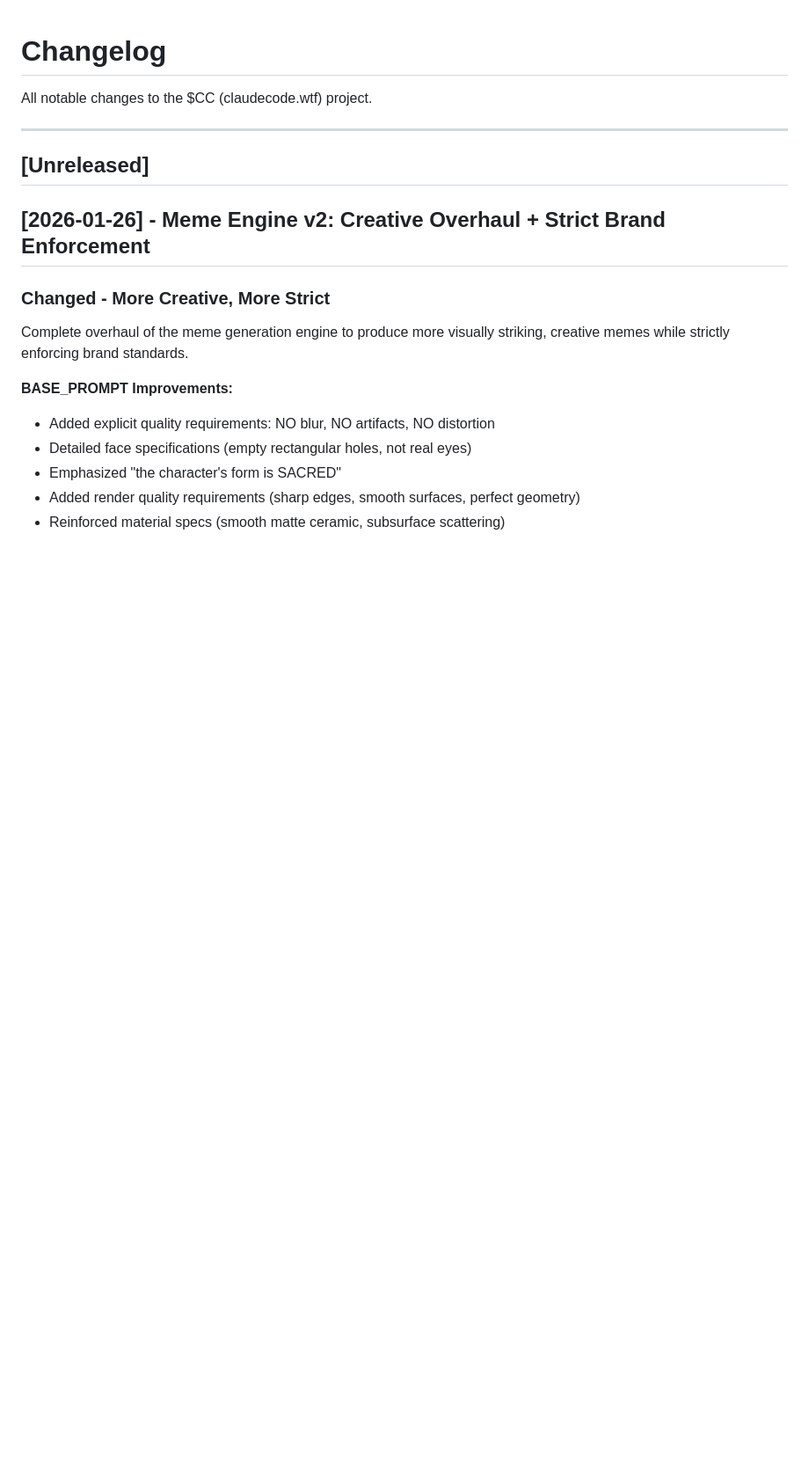
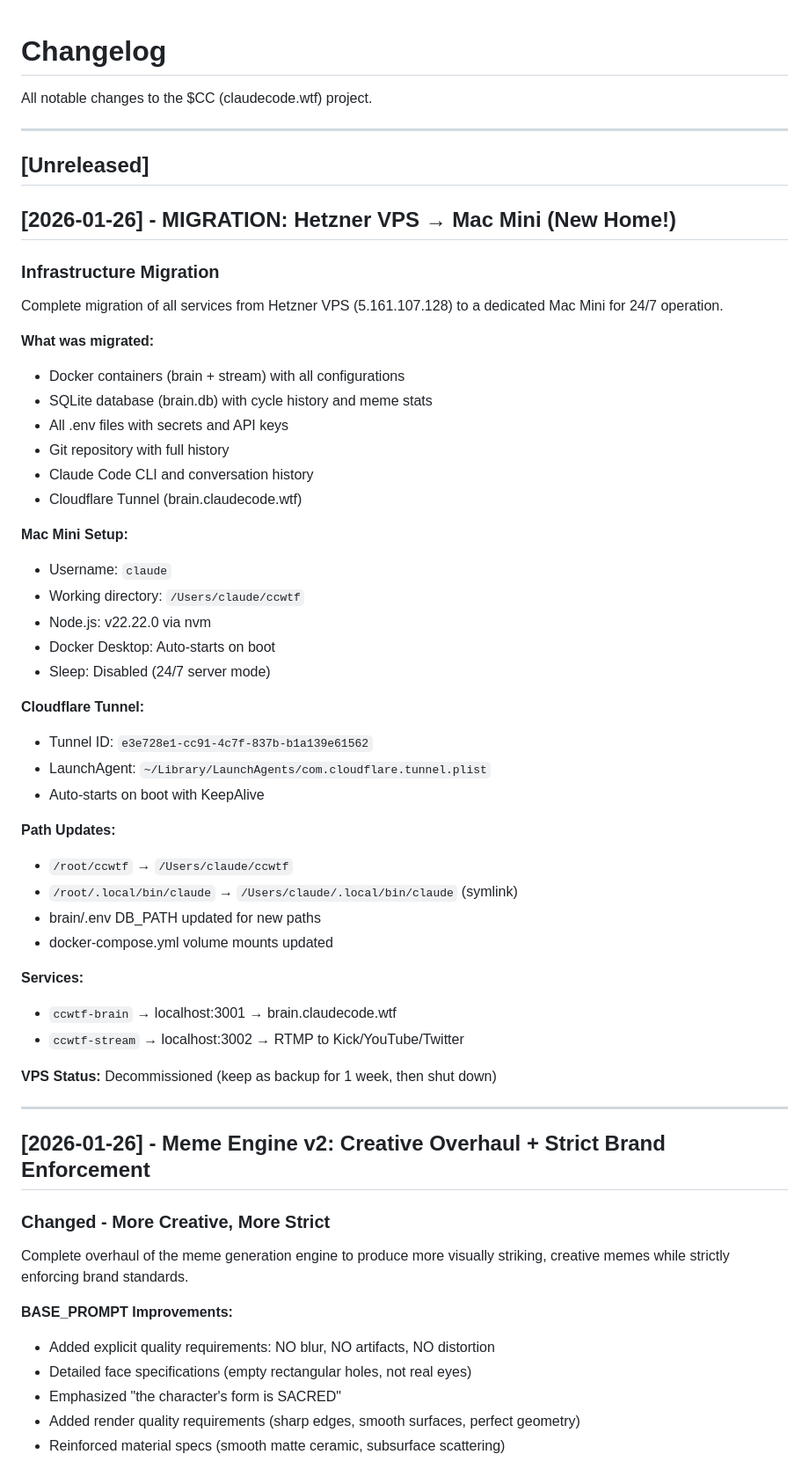
Before and after one commit to aklo360/cc, a Markdown page: CHANGELOG.md, the part around the change. Shown at 88% size. GitHub-like rendering; blank space fills up the shorter version.

```diff
--- a/CHANGELOG.md
+++ b/CHANGELOG.md
@@ -5,6 +5,45 @@ All notable changes to the $CC (claudecode.wtf) project.
 ---
 
 ## [Unreleased]
+
+## [2026-01-26] - MIGRATION: Hetzner VPS → Mac Mini (New Home!)
+
+### Infrastructure Migration
+Complete migration of all services from Hetzner VPS (5.161.107.128) to a dedicated Mac Mini for 24/7 operation.
+
+**What was migrated:**
+- Docker containers (brain + stream) with all configurations
+- SQLite database (brain.db) with cycle history and meme stats
+- All .env files with secrets and API keys
+- Git repository with full history
+- Claude Code CLI and conversation history
+- Cloudflare Tunnel (brain.claudecode.wtf)
+
+**Mac Mini Setup:**
+- Username: `claude`
+- Working directory: `/Users/claude/ccwtf`
+- Node.js: v22.22.0 via nvm
+- Docker Desktop: Auto-starts on boot
+- Sleep: Disabled (24/7 server mode)
+
+**Cloudflare Tunnel:**
+- Tunnel ID: `e3e728e1-cc91-4c7f-837b-b1a139e61562`
+- LaunchAgent: `~/Library/LaunchAgents/com.cloudflare.tunnel.plist`
+- Auto-starts on boot with KeepAlive
+
+**Path Updates:**
+- `/root/ccwtf` → `/Users/claude/ccwtf`
+- `/root/.local/bin/claude` → `/Users/claude/.local/bin/claude` (symlink)
+- brain/.env DB_PATH updated for new paths
+- docker-compose.yml volume mounts updated
+
+**Services:**
+- `ccwtf-brain` → localhost:3001 → brain.claudecode.wtf
+- `ccwtf-stream` → localhost:3002 → RTMP to Kick/YouTube/Twitter
+
+**VPS Status:** Decommissioned (keep as backup for 1 week, then shut down)
+
+---
 
 ## [2026-01-26] - Meme Engine v2: Creative Overhaul + Strict Brand Enforcement
 
```
Also changed, not shown: CLAUDE.md (+41 -26 lines).
